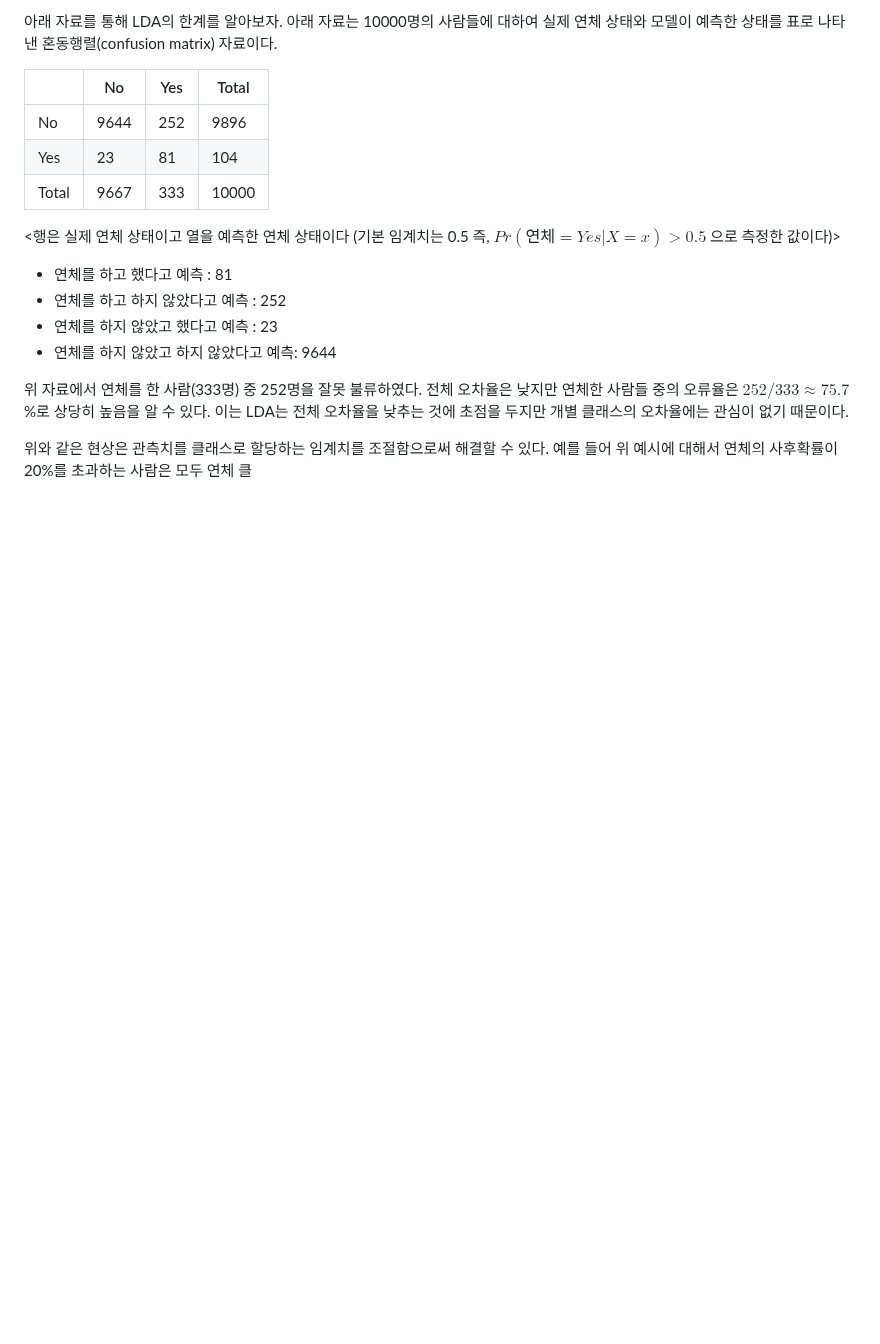
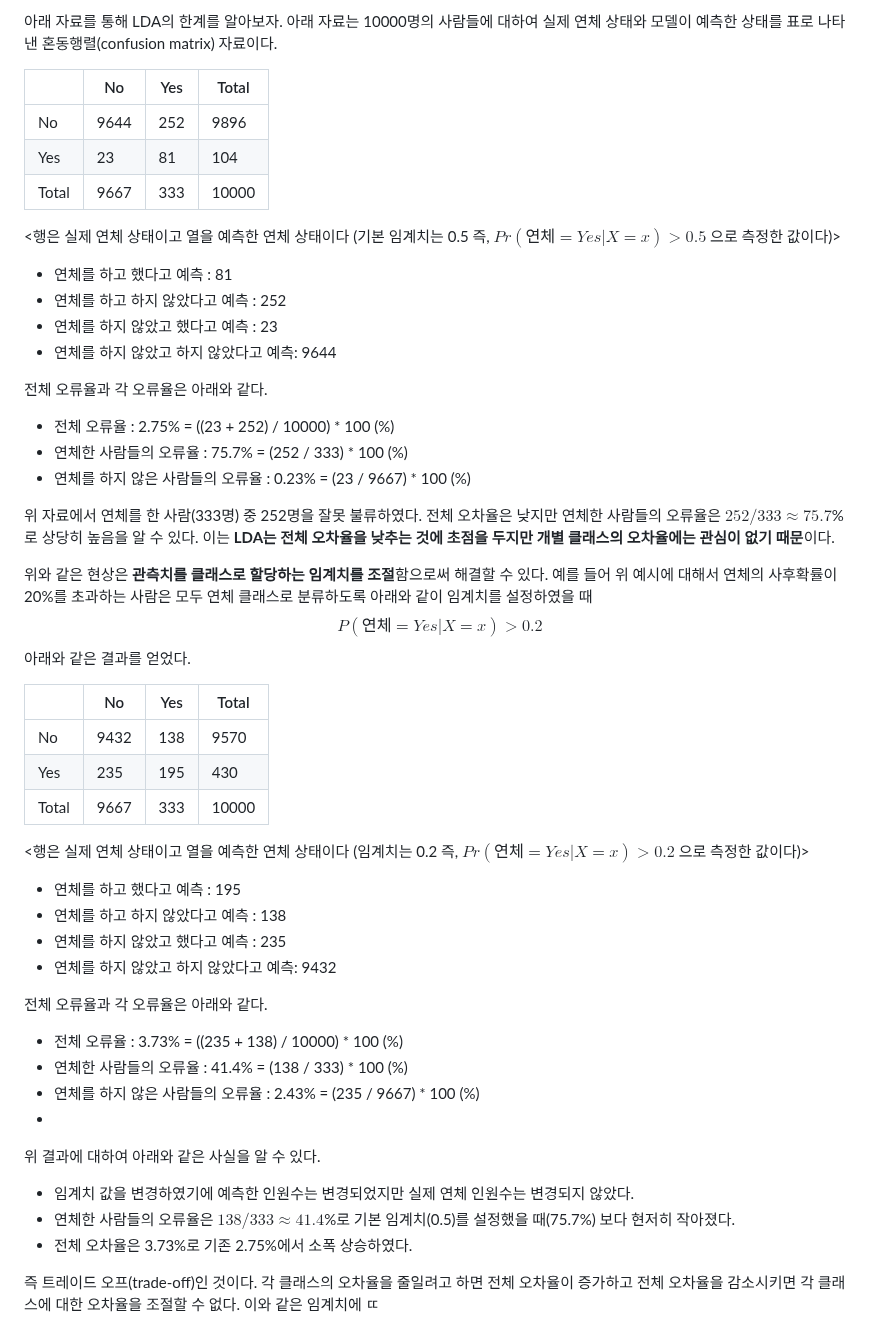
Before and after one commit to jaewonE/obsidian-backup, a Markdown page: 가볍게 시작하는 통계학/4장 분류/선형판별분석(LDA).md, the part around the change. Rendered like a GitHub page; blank space fills up the shorter version.

Commit message:
Backup: 2023-03-08 13:31:16

```diff
--- a/가볍게 시작하는 통계학/4장 분류/선형판별분석(LDA).md
+++ b/가볍게 시작하는 통계학/4장 분류/선형판별분석(LDA).md
@@ -128,7 +128,38 @@ $$\hat{\delta}_k(x)=x^T \hat{\boldsymbol{\Sigma}}^{-1} \hat{\mu}_k-\frac{1}{2} \
 * 연체를 하지 않았고 했다고 예측 : 23
 * 연체를 하지 않았고 하지 않았다고 예측: 9644
 
-위 자료에서 연체를 한 사람(333명) 중 252명을 잘못 불류하였다. 전체 오차율은 낮지만 연체한 사람들 중의 오류율은 $252 / 333 \approx 75.7$%로 상당히 높음을 알 수 있다. 이는 LDA는 전체 오차율을 낮추는 것에 초점을 두지만 개별 클래스의 오차율에는 관심이 없기 때문이다.
+전체 오류율과 각 오류율은 아래와 같다.
+* 전체 오류율 : 2.75% = ((23 + 252) / 10000) * 100 (%)
+* 연체한 사람들의 오류율 : 75.7% = (252 / 333) * 100 (%)
+* 연체를 하지 않은 사람들의 오류율 : 0.23% = (23 / 9667) * 100 (%)
 
-위와 같은 현상은 관측치를 클래스로 할당하는 임계치를 조절함으로써 해결할 수 있다.
-예를 들어 위 예시에 대해서 연체의 사후확률이 20%를 초과하는 사람은 모두 연체 클
+위 자료에서 연체를 한 사람(333명) 중 252명을 잘못 불류하였다. 전체 오차율은 낮지만 연체한 사람들의 오류율은 $252 / 333 \approx 75.7$%로 상당히 높음을 알 수 있다. 이는 **LDA는 전체 오차율을 낮추는 것에 초점을 두지만 개별 클래스의 오차율에는 관심이 없기 때문**이다.
+
+위와 같은 현상은 **관측치를 클래스로 할당하는 임계치를 조절**함으로써 해결할 수 있다.
+예를 들어 위 예시에 대해서 연체의 사후확률이 20%를 초과하는 사람은 모두 연체 클래스로 분류하도록 아래와 같이 임계치를 설정하였을 때
+$$P(연체 = Yes | X=x) > 0.2$$
+아래와 같은 결과를 얻었다.
+
+|       | No   | Yes | Total |
+| ----- | ---- | --- | ----- |
+| No    | 9432 | 138 | 9570  |
+| Yes   | 235  | 195 | 430   |
+| Total | 9667 | 333 | 10000 |
+<행은 실제 연체 상태이고 열을 예측한 연체 상태이다 (임계치는 0.2 즉, $Pr(연체=Yes | X=x) > 0.2$ 으로 측정한 값이다)>
+
+* 연체를 하고 했다고 예측 : 195
+* 연체를 하고 하지 않았다고 예측 : 138
+* 연체를 하지 않았고 했다고 예측 : 235
+* 연체를 하지 않았고 하지 않았다고 예측: 9432
+
+전체 오류율과 각 오류율은 아래와 같다.
+* 전체 오류율 : 3.73% = ((235 + 138) / 10000) * 100 (%)
+* 연체한 사람들의 오류율 : 41.4% = (138 / 333) * 100 (%)
+* 연체를 하지 않은 사람들의 오류율 : 2.43% = (235 / 9667) * 100 (%)
+*
+위 결과에 대하여 아래와 같은 사실을 알 수 있다.
+* 임계치 값을 변경하였기에 예측한 인원수는 변경되었지만 실제 연체 인원수는 변경되지 않았다.
+* 연체한 사람들의 오류율은 $138 / 333 \approx 41.4$%로 기본 임계치(0.5)를 설정했을 때(75.7%) 보다 현저히 작아졌다.
+* 전체 오차율은 3.73%로 기존 2.75%에서 소폭 상승하였다.
+
+즉 트레이드 오프(trade-off)인 것이다. 각 클래스의 오차율을 줄일려고 하면 전체 오차율이 증가하고 전체 오차율을 감소시키면 각 클래스에 대한 오차율을 조절할 수 없다. 이와 같은 임계치에 ㄸ
```
